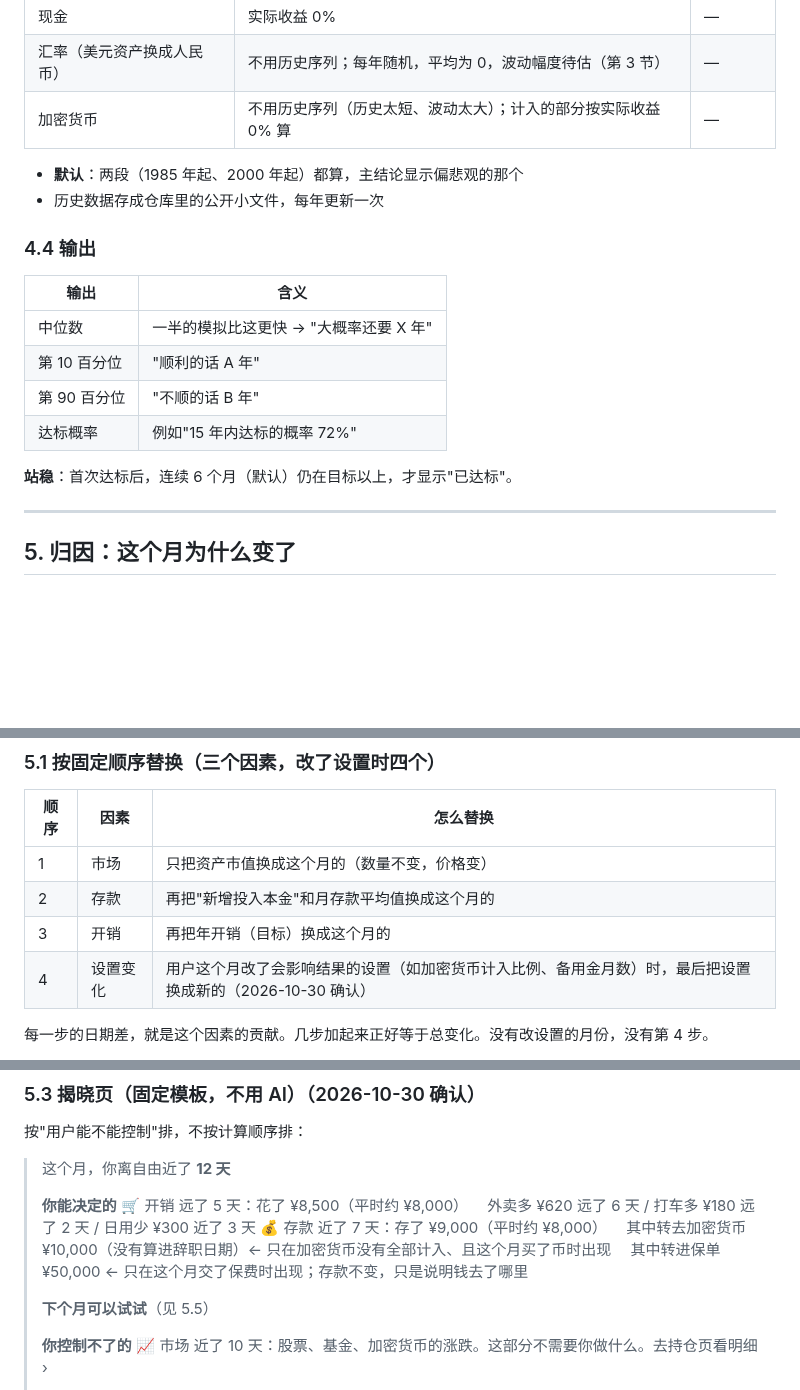
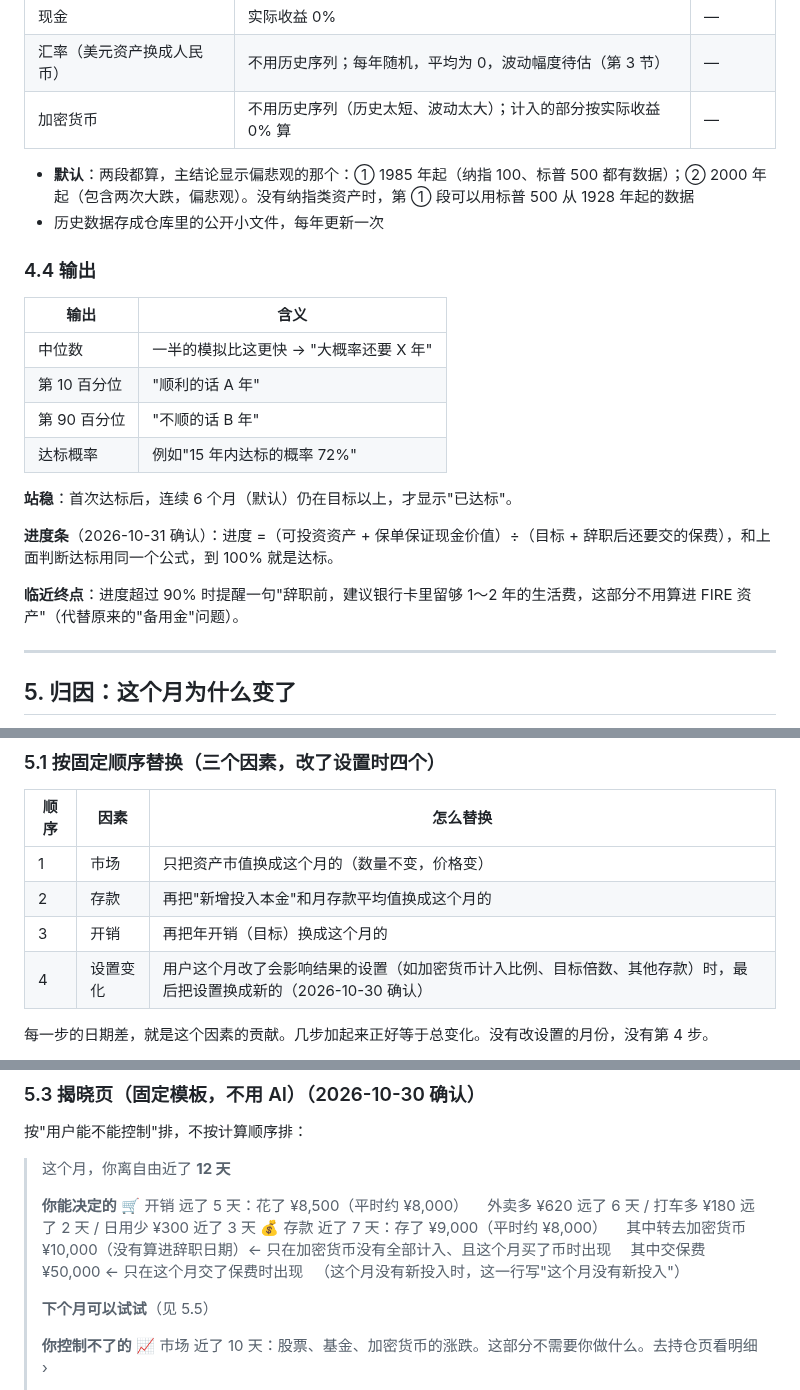
Before and after one commit to andy-sherlock/fire, a Markdown page: docs/engine-spec.md, 3 parts joined by grey strips. Drawn GitHub-style; blank space fills up the shorter version.

```diff
--- a/docs/engine-spec.md
+++ b/docs/engine-spec.md
@@ -214,7 +217,7 @@
 | 汇率（美元资产换成人民币） | 不用历史序列；每年随机，平均为 0，波动幅度待估（第 3 节） | — |
 | 加密货币 | 不用历史序列（历史太短、波动太大）；计入的部分按实际收益 0% 算 | — |
 
-- **默认**：两段（1985 年起、2000 年起）都算，主结论显示偏悲观的那个
+- **默认**：两段都算，主结论显示偏悲观的那个：① 1985 年起（纳指 100、标普 500 都有数据）；② 2000 年起（包含两次大跌，偏悲观）。没有纳指类资产时，第 ① 段可以用标普 500 从 1928 年起的数据
 - 历史数据存成仓库里的公开小文件，每年更新一次
 
 ### 4.4 输出
@@ -227,6 +230,10 @@
 | 达标概率 | 例如"15 年内达标的概率 72%" |
 
 **站稳**：首次达标后，连续 6 个月（默认）仍在目标以上，才显示"已达标"。
+
+**进度条**（2026-10-31 确认）：进度 =（可投资资产 + 保单保证现金价值）÷（目标 + 辞职后还要交的保费），和上面判断达标用同一个公式，到 100% 就是达标。
+
+**临近终点**：进度超过 90% 时提醒一句"辞职前，建议银行卡里留够 1～2 年的生活费，这部分不用算进 FIRE 资产"（代替原来的"备用金"问题）。
 
 ---
 
@@ -241,7 +248,7 @@
 | 1 | 市场 | 只把资产市值换成这个月的（数量不变，价格变） |
 | 2 | 存款 | 再把"新增投入本金"和月存款平均值换成这个月的 |
 | 3 | 开销 | 再把年开销（目标）换成这个月的 |
-| 4 | 设置变化 | 用户这个月改了会影响结果的设置（如加密货币计入比例、备用金月数）时，最后把设置换成新的（2026-10-30 确认） |
+| 4 | 设置变化 | 用户这个月改了会影响结果的设置（如加密货币计入比例、目标倍数、其他存款）时，最后把设置换成新的（2026-10-30 确认） |
 
 每一步的日期差，就是这个因素的贡献。几步加起来正好等于总变化。没有改设置的月份，没有第 4 步。
 
@@ -265,7 +272,8 @@
 > 　外卖多 ¥620 远了 6 天 / 打车多 ¥180 远了 2 天 / 日用少 ¥300 近了 3 天
 > 💰 存款 近了 7 天：存了 ¥9,000（平时约 ¥8,000）
 > 　其中转去加密货币 ¥10,000（没有算进辞职日期）← 只在加密货币没有全部计入、且这个月买了币时出现
-> 　其中转进保单 ¥50,000 ← 只在这个月交了保费时出现；存款不变，只是说明钱去了哪里
+> 　其中交保费 ¥50,000 ← 只在这个月交了保费时出现
+> 　（这个月没有新投入时，这一行写"这个月没有新投入"）
 >
 > **下个月可以试试**（见 5.5）
 >
```
Also changed, not shown: other parts of docs/engine-spec.md (+30 -27 lines), docs/fire-closed-loop-plan.md (+7 -5 lines).
